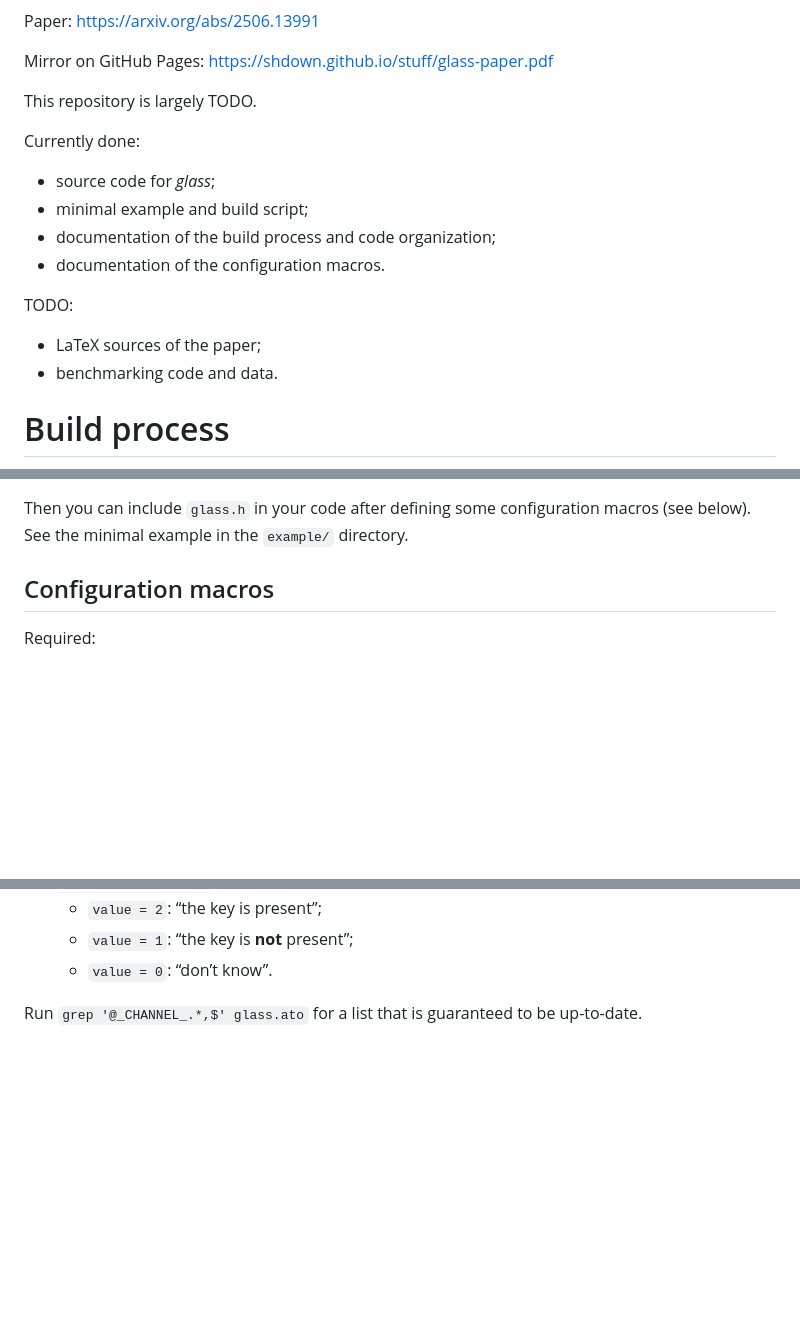
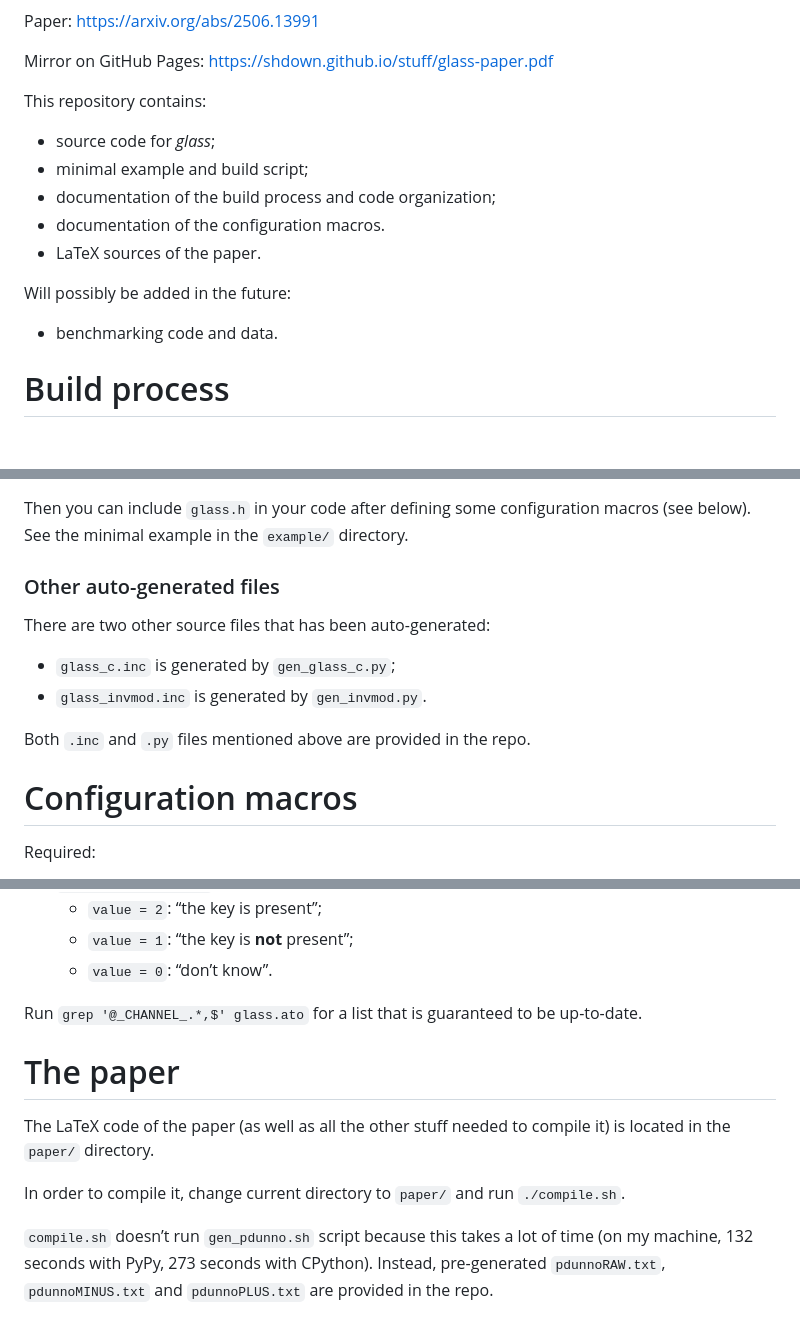
Before and after one commit to shdown/glass-paper, a Markdown page: README.md, 3 parts joined by grey strips. Rendered like a GitHub page; blank space fills up the shorter version.

```diff
--- a/README.md
+++ b/README.md
@@ -2,16 +2,14 @@ Paper: https://arxiv.org/abs/2506.13991
 
 Mirror on GitHub Pages: https://shdown.github.io/stuff/glass-paper.pdf
 
-This repository is largely TODO.
-
-Currently done:
+This repository contains:
  * source code for *glass*;
  * minimal example and build script;
  * documentation of the build process and code organization;
  * documentation of the configuration macros.
+ * LaTeX sources of the paper.
 
-TODO:
- * LaTeX sources of the paper;
+Will possibly be added in the future:
  * benchmarking code and data.
 
 # Build process
@@ -49,7 +47,15 @@ So two first build steps are:
 Then you can include `glass.h` in your code after defining some configuration macros (see below).
 See the minimal example in the `example/` directory.
 
-## Configuration macros
+### Other auto-generated files
+
+There are two other source files that has been auto-generated:
+ * `glass_c.inc` is generated by `gen_glass_c.py`;
+ * `glass_invmod.inc` is generated by `gen_invmod.py`.
+
+Both `.inc` and `.py` files mentioned above are provided in the repo.
+
+# Configuration macros
 
 Required:
  * `GLASS_PREFIX`: the prefix for all glass structures and functions;
@@ -101,3 +107,12 @@ The meaning of `value` depends on the value of `channel`:
     - `value = 0`: “don’t know”.
 
 Run `grep '@_CHANNEL_.*,$' glass.ato` for a list that is guaranteed to be up-to-date.
+
+# The paper
+
+The LaTeX code of the paper (as well as all the other stuff needed to compile it) is located in the `paper/` directory.
+
+In order to compile it, change current directory to `paper/` and run `./compile.sh`.
+
+`compile.sh` doesn’t run `gen_pdunno.sh` script because this takes a lot of time (on my machine, 132 seconds with PyPy, 273 seconds with CPython).
+Instead, pre-generated `pdunnoRAW.txt`, `pdunnoMINUS.txt` and `pdunnoPLUS.txt` are provided in the repo.
```
Also changed, not shown: other parts of README.md (+1 -1 lines).
